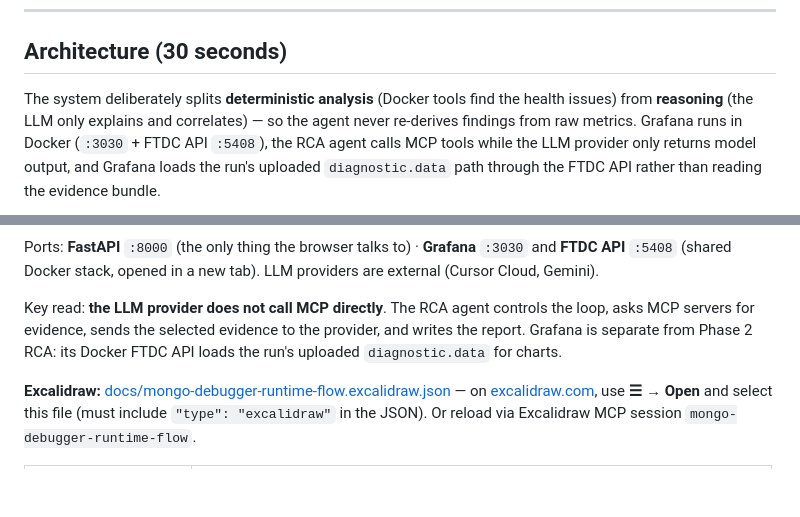
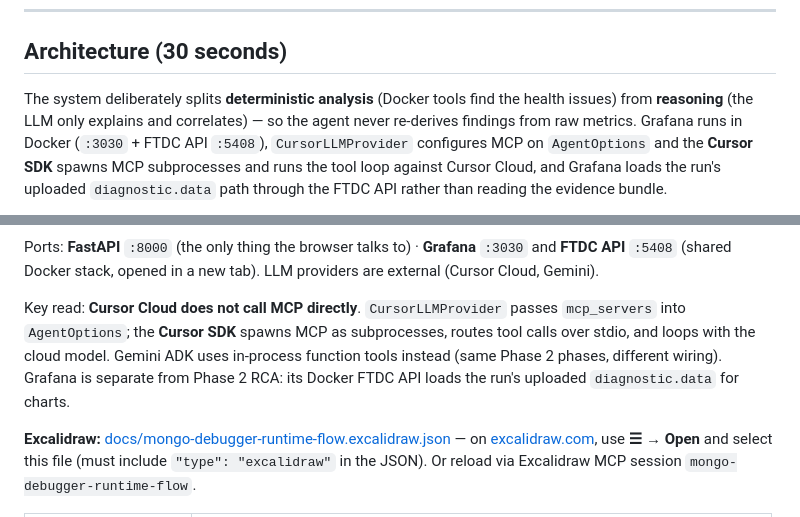
Before and after one commit to Prateek-Agarwal2006/Mongo-Debugger, a Markdown page: README.md, 2 parts joined by grey strips. Rendered like a GitHub page; blank space fills up the shorter version.

````diff
--- a/README.md
+++ b/README.md
@@ -100,7 +100,7 @@ uv run pytest backend/tests -q
 
 ## Architecture (30 seconds)
 
-The system deliberately splits **deterministic analysis** (Docker tools find the health issues) from **reasoning** (the LLM only explains and correlates) — so the agent never re-derives findings from raw metrics. Grafana runs in Docker (`:3030` + FTDC API `:5408`), the RCA agent calls MCP tools while the LLM provider only returns model output, and Grafana loads the run's uploaded `diagnostic.data` path through the FTDC API rather than reading the evidence bundle.
+The system deliberately splits **deterministic analysis** (Docker tools find the health issues) from **reasoning** (the LLM only explains and correlates) — so the agent never re-derives findings from raw metrics. Grafana runs in Docker (`:3030` + FTDC API `:5408`), `CursorLLMProvider` configures MCP on `AgentOptions` and the **Cursor SDK** spawns MCP subprocesses and runs the tool loop against Cursor Cloud, and Grafana loads the run's uploaded `diagnostic.data` path through the FTDC API rather than reading the evidence bundle.
 
 ```mermaid
 %%{init: {'flowchart': {'nodeSpacing': 85, 'rankSpacing': 120}, 'themeVariables': {'fontSize': '18px'}}}%%
@@ -162,7 +165,7 @@ flowchart LR
 
 Ports: **FastAPI** `:8000` (the only thing the browser talks to) · **Grafana** `:3030` and **FTDC API** `:5408` (shared Docker stack, opened in a new tab). LLM providers are external (Cursor Cloud, Gemini).
 
-Key read: **the LLM provider does not call MCP directly**. The RCA agent controls the loop, asks MCP servers for evidence, sends the selected evidence to the provider, and writes the report. Grafana is separate from Phase 2 RCA: its Docker FTDC API loads the run's uploaded `diagnostic.data` for charts.
+Key read: **Cursor Cloud does not call MCP directly**. `CursorLLMProvider` passes `mcp_servers` into `AgentOptions`; the **Cursor SDK** spawns MCP as subprocesses, routes tool calls over stdio, and loops with the cloud model. Gemini ADK uses in-process function tools instead (same Phase 2 phases, different wiring). Grafana is separate from Phase 2 RCA: its Docker FTDC API loads the run's uploaded `diagnostic.data` for charts.
 
 **Excalidraw:** [docs/mongo-debugger-runtime-flow.excalidraw.json](docs/mongo-debugger-runtime-flow.excalidraw.json) — on [excalidraw.com](https://excalidraw.com), use **☰ → Open** and select this file (must include `"type": "excalidraw"` in the JSON). Or reload via Excalidraw MCP session `mongo-debugger-runtime-flow`.
 
````
Also changed, not shown: other parts of README.md (+12 -9 lines), docs/CHANGELOG.md (+36 -0 lines).
